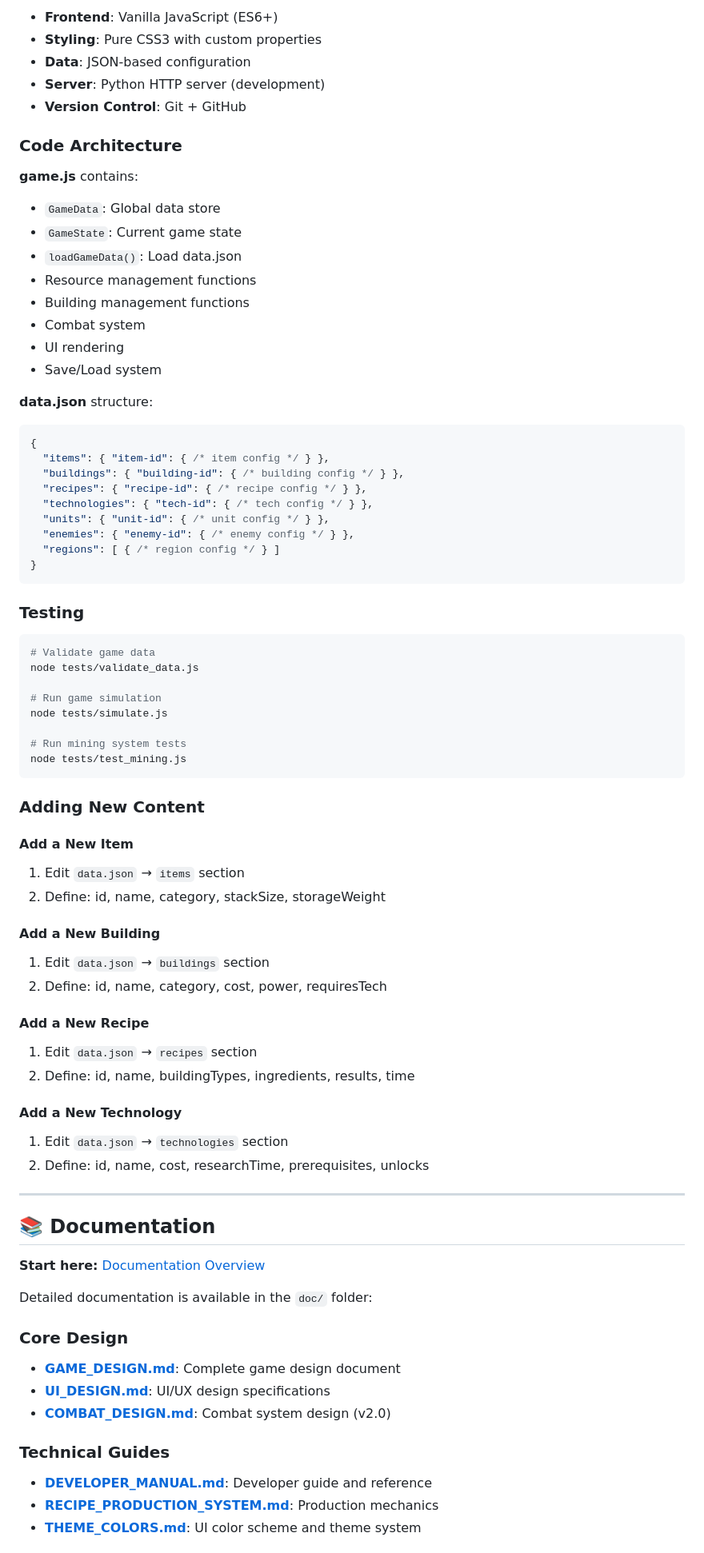
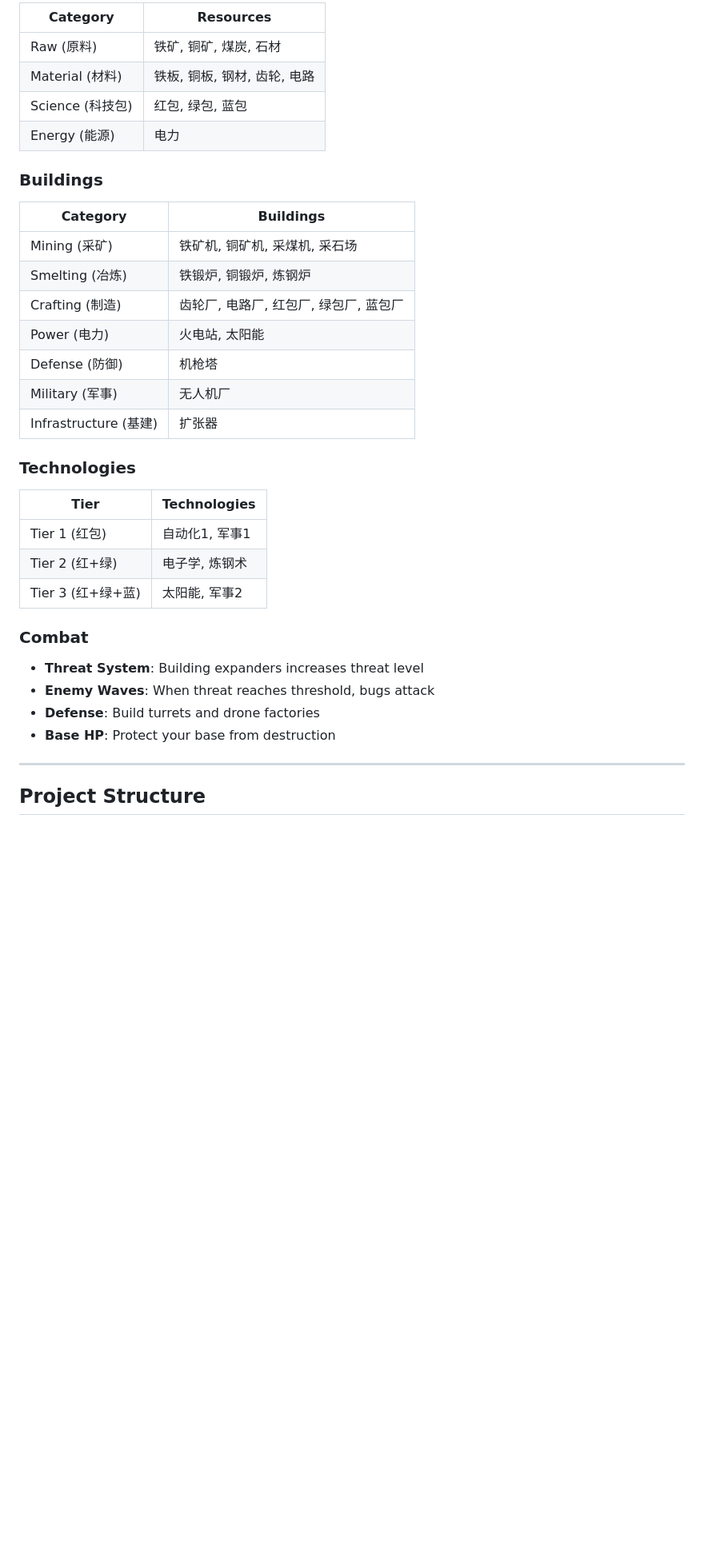
Before and after one commit to clingsz/expanse, a Markdown page: README.md, the part around one of its changes. Shown at 80% size. Drawn GitHub-style; blank space fills up the shorter version.

````diff
--- a/README.md
+++ b/README.md
@@ -218,81 +78,39 @@ expansion/
 
-- **Frontend**: Vanilla JavaScript (ES6+)
-- **Styling**: Pure CSS3 with custom properties
-- **Data**: JSON-based configuration
-- **Server**: Python HTTP server (development)
-- **Version Control**: Git + GitHub
+| Category | Resources |
+|----------|-----------|
+| Raw (原料) | 铁矿, 铜矿, 煤炭, 石材 |
+| Material (材料) | 铁板, 铜板, 钢材, 齿轮, 电路 |
+| Science (科技包) | 红包, 绿包, 蓝包 |
+| Energy (能源) | 电力 |
 
-### Code Architecture
+### Buildings
 
-**game.js** contains:
-- `GameData`: Global data store
-- `GameState`: Current game state
-- `loadGameData()`: Load data.json
-- Resource management functions
-- Building management functions
-- Combat system
-- UI rendering
-- Save/Load system
+| Category | Buildings |
+|----------|-----------|
+| Mining (采矿) | 铁矿机, 铜矿机, 采煤机, 采石场 |
+| Smelting (冶炼) | 铁锻炉, 铜锻炉, 炼钢炉 |
+| Crafting (制造) | 齿轮厂, 电路厂, 红包厂, 绿包厂, 蓝包厂 |
+| Power (电力) | 火电站, 太阳能 |
+| Defense (防御) | 机枪塔 |
+| Military (军事) | 无人机厂 |
+| Infrastructure (基建) | 扩张器 |
 
-**data.json** structure:
-```json
-{
-  "items": { "item-id": { /* item config */ } },
-  "buildings": { "building-id": { /* building config */ } },
-  "recipes": { "recipe-id": { /* recipe config */ } },
-  "technologies": { "tech-id": { /* tech config */ } },
-  "units": { "unit-id": { /* unit config */ } },
-  "enemies": { "enemy-id": { /* enemy config */ } },
-  "regions": [ { /* region config */ } ]
-}
-```
+### Technologies
 
-### Testing
+| Tier | Technologies |
+|------|--------------|
+| Tier 1 (红包) | 自动化1, 军事1 |
+| Tier 2 (红+绿) | 电子学, 炼钢术 |
+| Tier 3 (红+绿+蓝) | 太阳能, 军事2 |
 
-```bash
-# Validate game data
-node tests/validate_data.js
+### Combat
 
-# Run game simulation
-node tests/simulate.js
-
-# Run mining system tests
-node tests/test_mining.js
-```
-
-### Adding New Content
-
-#### Add a New Item
-1. Edit `data.json` → `items` section
-2. Define: id, name, category, stackSize, storageWeight
-
-#### Add a New Building
-1. Edit `data.json` → `buildings` section
-2. Define: id, name, category, cost, power, requiresTech
-
-#### Add a New Recipe
-1. Edit `data.json` → `recipes` section
-2. Define: id, name, buildingTypes, ingredients, results, time
-
-#### Add a New Technology
-1. Edit `data.json` → `technologies` section
-2. Define: id, name, cost, researchTime, prerequisites, unlocks
+- **Threat System**: Building expanders increases threat level
+- **Enemy Waves**: When threat reaches threshold, bugs attack
+- **Defense**: Build turrets and drone factories
+- **Base HP**: Protect your base from destruction
 
 ---
 
-## 📚 Documentation
+## Project Structure
 
-**Start here:** [Documentation Overview](doc/overview.md)
-
-Detailed documentation is available in the `doc/` folder:
-
-### Core Design
-- **[GAME_DESIGN.md](doc/GAME_DESIGN.md)**: Complete game design document
-- **[UI_DESIGN.md](doc/UI_DESIGN.md)**: UI/UX design specifications
-- **[COMBAT_DESIGN.md](doc/COMBAT_DESIGN.md)**: Combat system design (v2.0)
-
-### Technical Guides
-- **[DEVELOPER_MANUAL.md](doc/DEVELOPER_MANUAL.md)**: Developer guide and reference
-- **[RECIPE_PRODUCTION_SYSTEM.md](doc/RECIPE_PRODUCTION_SYSTEM.md)**: Production mechanics
-- **[THEME_COLORS.md](doc/THEME_COLORS.md)**: UI color scheme and theme system
-
````
Also changed, not shown: other parts of README.md (+71 -268 lines).
